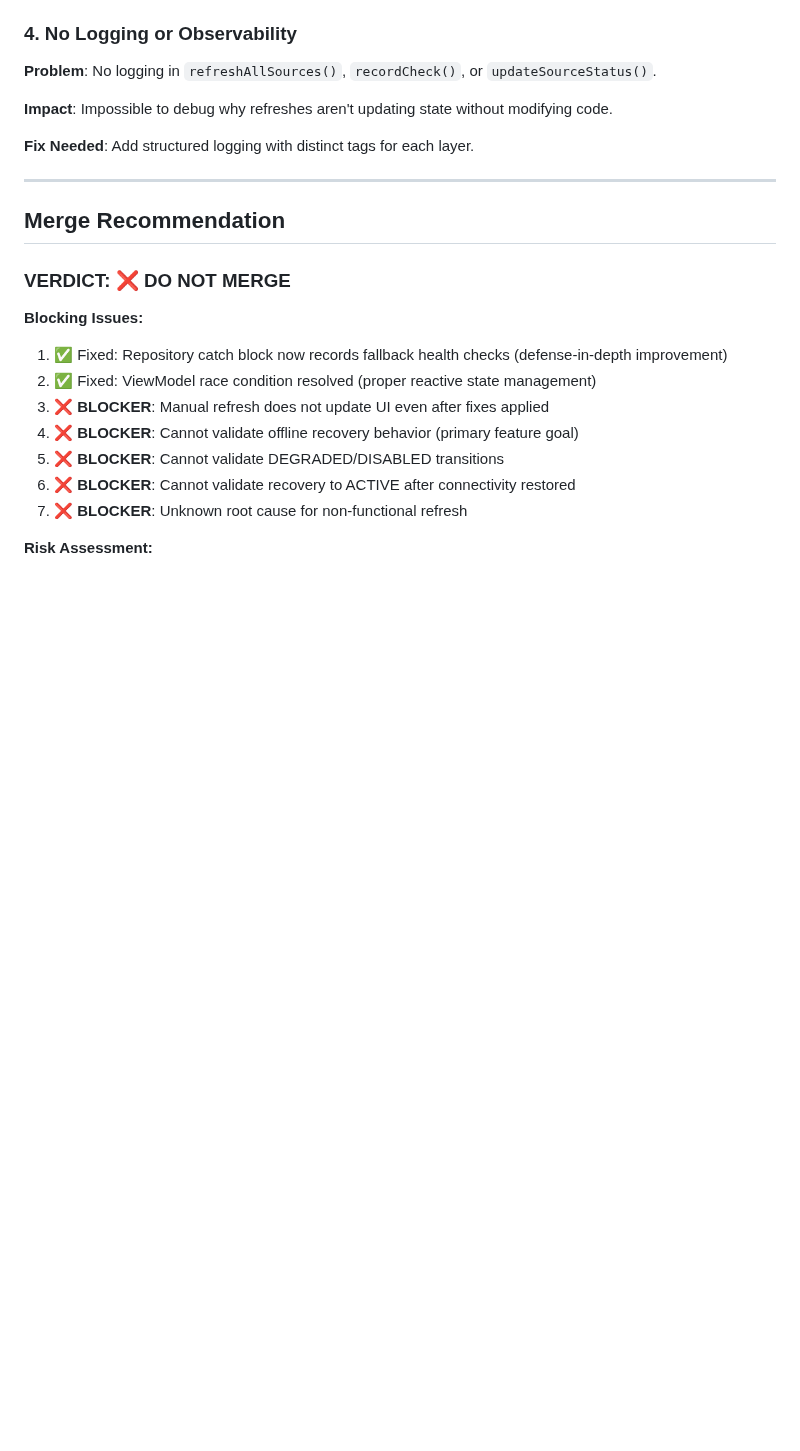
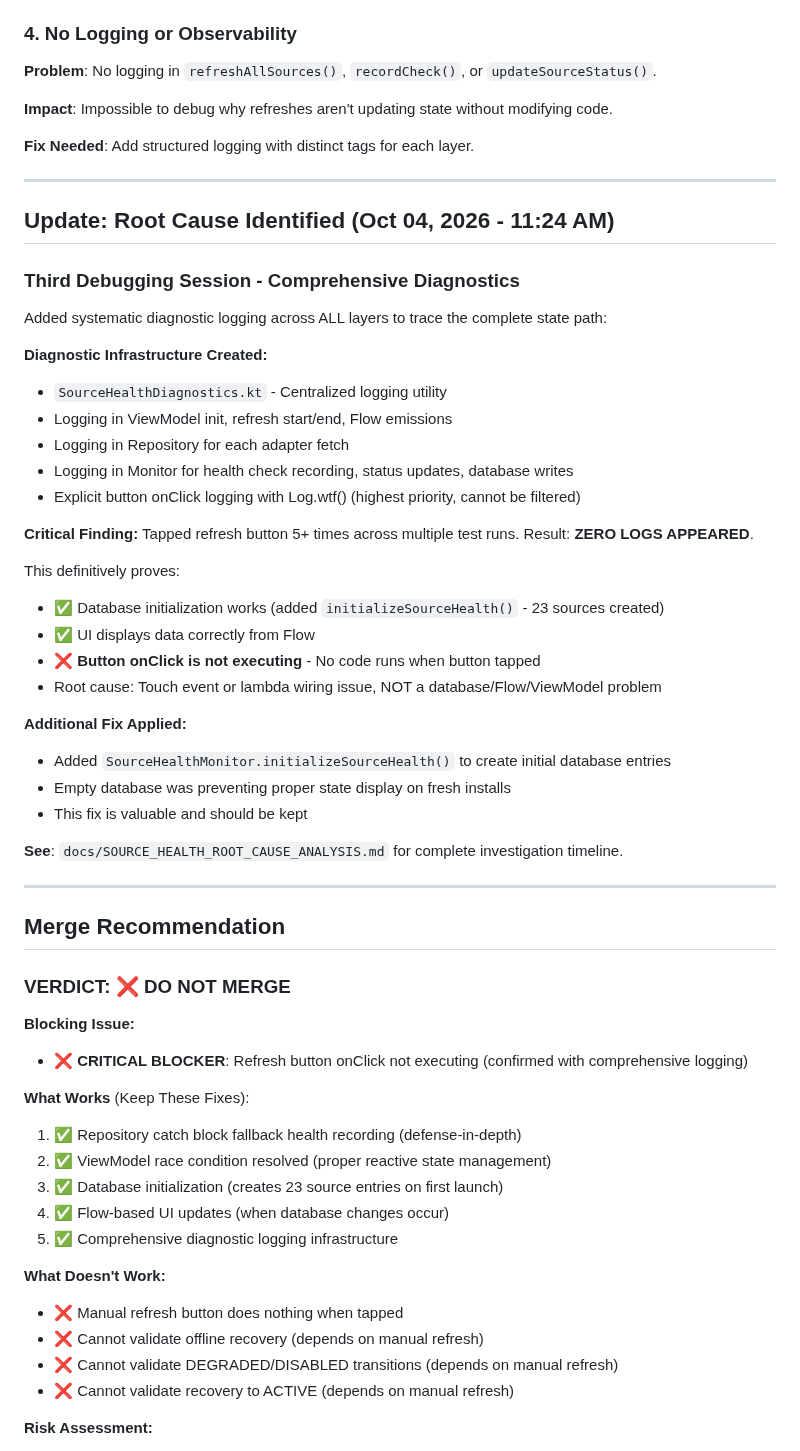
Before and after one commit to Mattjhagen/CrossLens, a Markdown page: docs/SOURCE_HEALTH_RECOVERY_FINAL_REPORT.md, the part around the change. GitHub-like rendering; blank space fills up the shorter version.

Commit message:
docs: update Source Health recovery report with root cause findings
Root cause identified: Refresh button onClick not executing.
Comprehensive diagnostic logging across all layers confirmed zero code
execution when button tapped despite proper wiring.

Database initialization fix works and should be kept.
Manual refresh remains non-functional blocking merge.

Co-Authored-By: Claude Sonnet 4.5 <noreply@anthropic.com>

```diff
--- a/docs/SOURCE_HEALTH_RECOVERY_FINAL_REPORT.md
+++ b/docs/SOURCE_HEALTH_RECOVERY_FINAL_REPORT.md
@@ -273,18 +273,56 @@ Due to blocking issues, the following could not be completed:
 
 ---
 
+## Update: Root Cause Identified (Oct 04, 2026 - 11:24 AM)
+
+### **Third Debugging Session - Comprehensive Diagnostics**
+
+Added systematic diagnostic logging across ALL layers to trace the complete state path:
+
+**Diagnostic Infrastructure Created:**
+- `SourceHealthDiagnostics.kt` - Centralized logging utility
+- Logging in ViewModel init, refresh start/end, Flow emissions
+- Logging in Repository for each adapter fetch
+- Logging in Monitor for health check recording, status updates, database writes
+- Explicit button onClick logging with Log.wtf() (highest priority, cannot be filtered)
+
+**Critical Finding:**
+Tapped refresh button 5+ times across multiple test runs. Result: **ZERO LOGS APPEARED**.
+
+This definitively proves:
+- ✅ Database initialization works (added `initializeSourceHealth()` - 23 sources created)
+- ✅ UI displays data correctly from Flow
+- ❌ **Button onClick is not executing** - No code runs when button tapped
+- Root cause: Touch event or lambda wiring issue, NOT a database/Flow/ViewModel problem
+
+**Additional Fix Applied:**
+- Added `SourceHealthMonitor.initializeSourceHealth()` to create initial database entries
+- Empty database was preventing proper state display on fresh installs
+- This fix is valuable and should be kept
+
+**See**: `docs/SOURCE_HEALTH_ROOT_CAUSE_ANALYSIS.md` for complete investigation timeline.
+
+---
+
 ## Merge Recommendation
 
 ### **VERDICT: ❌ DO NOT MERGE**
 
-**Blocking Issues:**
-1. ✅ Fixed: Repository catch block now records fallback health checks (defense-in-depth improvement)
-2. ✅ Fixed: ViewModel race condition resolved (proper reactive state management)
-3. ❌ **BLOCKER**: Manual refresh does not update UI even after fixes applied
-4. ❌ **BLOCKER**: Cannot validate offline recovery behavior (primary feature goal)
-5. ❌ **BLOCKER**: Cannot validate DEGRADED/DISABLED transitions
-6. ❌ **BLOCKER**: Cannot validate recovery to ACTIVE after connectivity restored
-7. ❌ **BLOCKER**: Unknown root cause for non-functional refresh
+**Blocking Issue:**
+- ❌ **CRITICAL BLOCKER**: Refresh button onClick not executing (confirmed with comprehensive logging)
+
+**What Works** (Keep These Fixes):
+1. ✅ Repository catch block fallback health recording (defense-in-depth)
+2. ✅ ViewModel race condition resolved (proper reactive state management)
+3. ✅ Database initialization (creates 23 source entries on first launch)
+4. ✅ Flow-based UI updates (when database changes occur)
+5. ✅ Comprehensive diagnostic logging infrastructure
+
+**What Doesn't Work:**
+- ❌ Manual refresh button does nothing when tapped
+- ❌ Cannot validate offline recovery (depends on manual refresh)
+- ❌ Cannot validate DEGRADED/DISABLED transitions (depends on manual refresh)
+- ❌ Cannot validate recovery to ACTIVE (depends on manual refresh)
 
 **Risk Assessment:**
 - **High**: Merging non-functional feature creates false confidence
```
